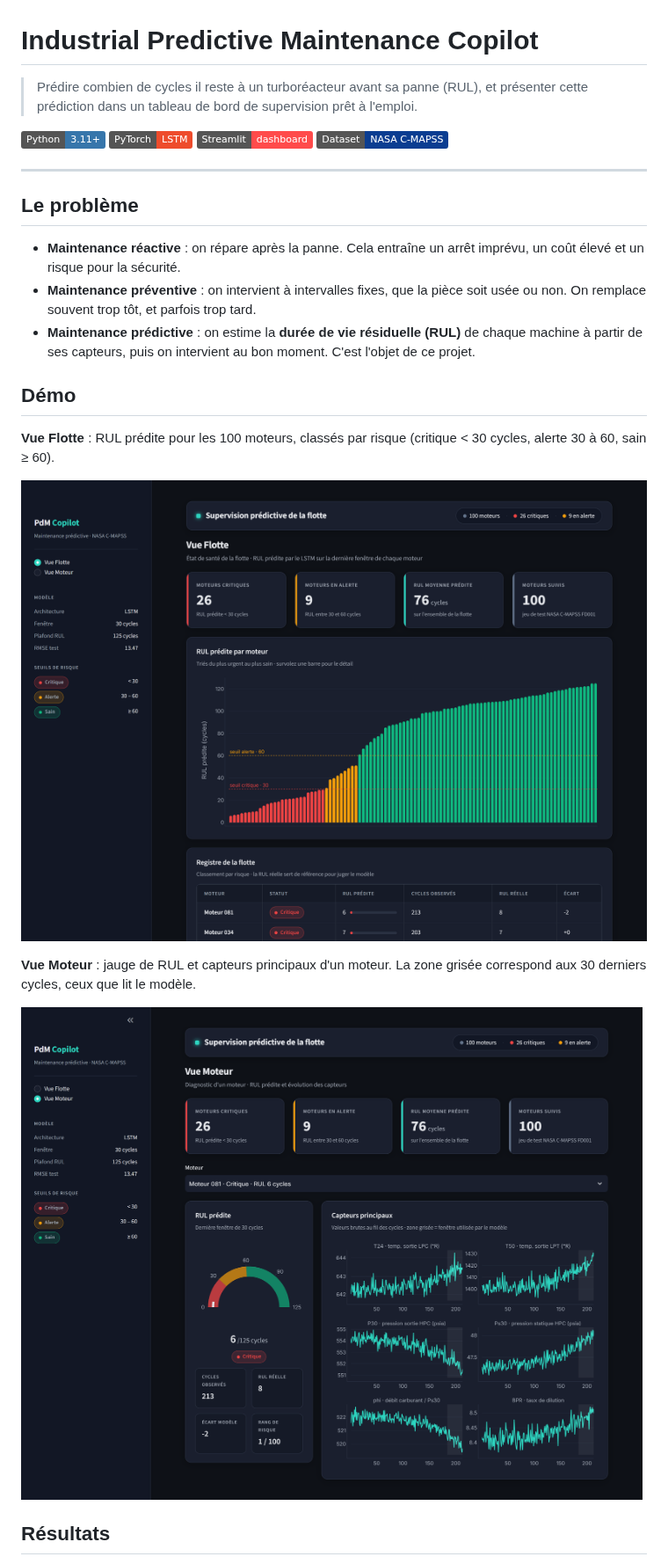
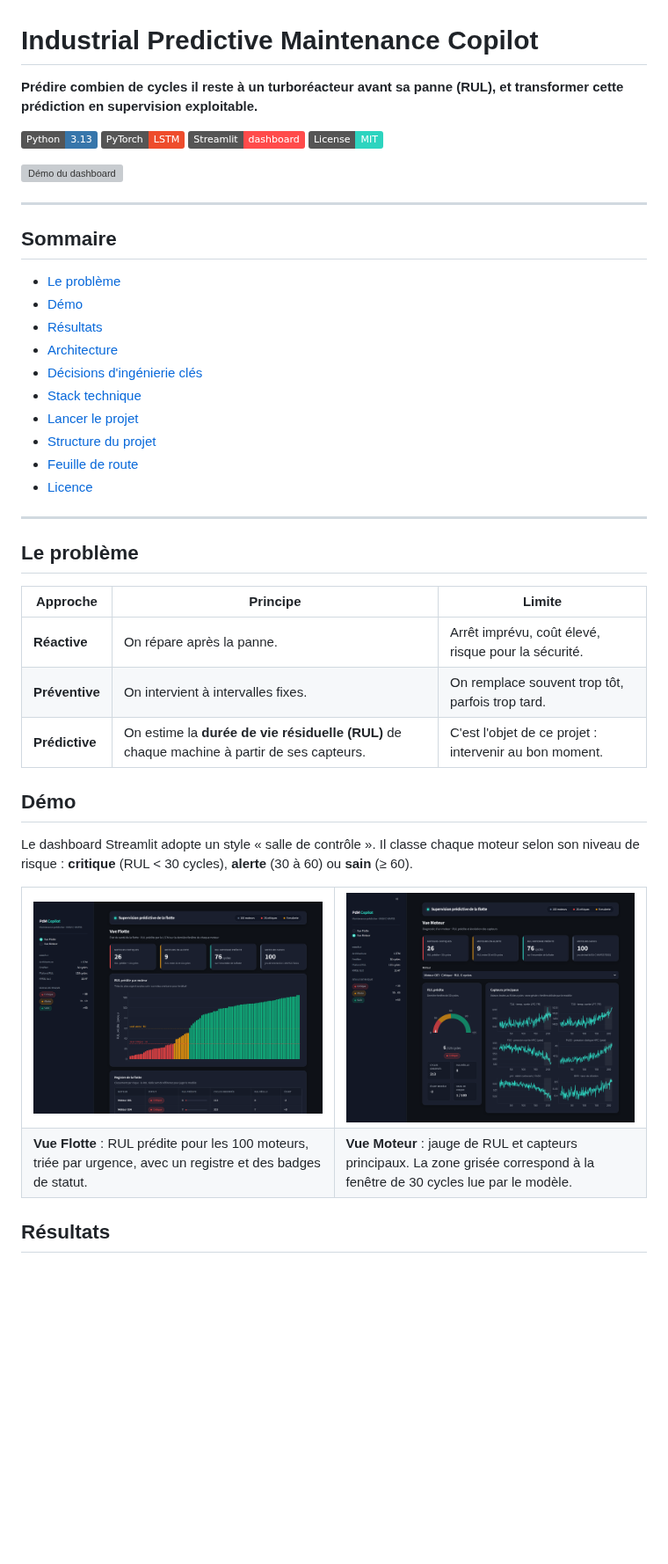
Before and after one commit to atef-hadef/industrial-pdm-copilot, a Markdown page: README.md, the part around one of its changes. Shown at 88% size. GitHub-like rendering; badges without logos; blank space fills up the shorter version; grey boxes are pictures that could not be loaded.

Commit message:
docs: product-grade README (GIF, Mermaid, engineering decisions) and MIT license

```diff
--- a/README.md
+++ b/README.md
@@ -1,29 +1,53 @@
 # Industrial Predictive Maintenance Copilot
 
-> Prédire combien de cycles il reste à un turboréacteur avant sa panne (RUL), et présenter cette prédiction dans un tableau de bord de supervision prêt à l'emploi.
+**Prédire combien de cycles il reste à un turboréacteur avant sa panne (RUL), et transformer cette prédiction en supervision exploitable.**
 
-![Python](https://img.shields.io/badge/Python-3.11%2B-3776AB?logo=python&logoColor=white)
-![PyTorch](https://img.shields.io/badge/PyTorch-LSTM-EE4C2C?logo=pytorch&logoColor=white)
-![Streamlit](https://img.shields.io/badge/Streamlit-dashboard-FF4B4B?logo=streamlit&logoColor=white)
-![Dataset](https://img.shields.io/badge/Dataset-NASA%20C--MAPSS-0B3D91)
+[![Python 3.13](https://img.shields.io/badge/Python-3.13-3776AB?logo=python&logoColor=white)](https://www.python.org/)
+[![PyTorch](https://img.shields.io/badge/PyTorch-LSTM-EE4C2C?logo=pytorch&logoColor=white)](https://pytorch.org/)
+[![Streamlit](https://img.shields.io/badge/Streamlit-dashboard-FF4B4B?logo=streamlit&logoColor=white)](https://streamlit.io/)
+[![License: MIT](https://img.shields.io/badge/License-MIT-2DD4BF.svg)](LICENSE)
+
+![Démo du dashboard](assets/dashboard-demo.gif)
+
+---
+
+## Sommaire
+
+- [Le problème](#le-problème)
+- [Démo](#démo)
+- [Résultats](#résultats)
+- [Architecture](#architecture)
+- [Décisions d'ingénierie clés](#décisions-dingénierie-clés)
+- [Stack technique](#stack-technique)
+- [Lancer le projet](#lancer-le-projet)
+- [Structure du projet](#structure-du-projet)
+- [Feuille de route](#feuille-de-route)
+- [Licence](#licence)
 
 ---
 
 ## Le problème
 
-- **Maintenance réactive** : on répare après la panne. Cela entraîne un arrêt imprévu, un coût élevé et un risque pour la sécurité.
-- **Maintenance préventive** : on intervient à intervalles fixes, que la pièce soit usée ou non. On remplace souvent trop tôt, et parfois trop tard.
-- **Maintenance prédictive** : on estime la **durée de vie résiduelle (RUL)** de chaque machine à partir de ses capteurs, puis on intervient au bon moment. C'est l'objet de ce projet.
+| Approche | Principe | Limite |
+|---|---|---|
+| **Réactive** | On répare après la panne. | Arrêt imprévu, coût élevé, risque pour la sécurité. |
+| **Préventive** | On intervient à intervalles fixes. | On remplace souvent trop tôt, parfois trop tard. |
+| **Prédictive** | On estime la **durée de vie résiduelle (RUL)** de chaque machine à partir de ses capteurs. | C'est l'objet de ce projet : intervenir au bon moment. |
 
 ## Démo
 
-**Vue Flotte** : RUL prédite pour les 100 moteurs, classés par risque (critique < 30 cycles, alerte 30 à 60, sain ≥ 60).
+Le dashboard Streamlit adopte un style « salle de contrôle ». Il classe chaque moteur selon son niveau de risque : **critique** (RUL < 30 cycles), **alerte** (30 à 60) ou **sain** (≥ 60).
 
-![Dashboard - vue flotte](assets/dashboard-flotte.png)
-
-**Vue Moteur** : jauge de RUL et capteurs principaux d'un moteur. La zone grisée correspond aux 30 derniers cycles, ceux que lit le modèle.
-
-![Dashboard - vue moteur](assets/dashboard-moteur.png)
+<table>
+  <tr>
+    <td width="50%"><img src="assets/dashboard-flotte.png" alt="Vue Flotte"></td>
+    <td width="50%"><img src="assets/dashboard-moteur.png" alt="Vue Moteur"></td>
+  </tr>
+  <tr>
+    <td><b>Vue Flotte</b> : RUL prédite pour les 100 moteurs, triée par urgence, avec un registre et des badges de statut.</td>
+    <td><b>Vue Moteur</b> : jauge de RUL et capteurs principaux. La zone grisée correspond à la fenêtre de 30 cycles lue par le modèle.</td>
+  </tr>
+</table>
 
 ## Résultats
 
```
Also changed, not shown: other parts of README.md (+61 -42 lines), CHANGELOG.md (+8 -0 lines), assets/eval-fd001.png (added), 2 other files.
